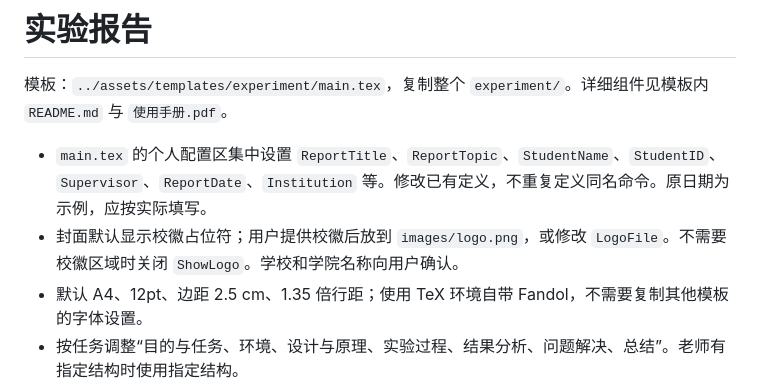
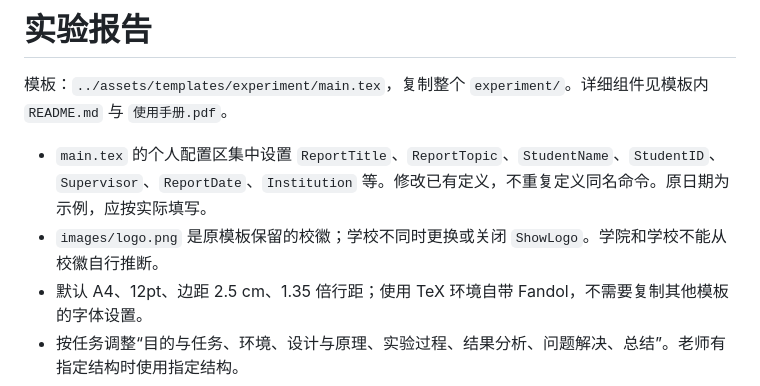
Before and after one commit to Hanggoash/report-template, a Markdown page: references/experiment.md, the part around the change. Drawn GitHub-style.

Commit message:
Restore Beijing Jiaotong University logo and cover preview

```diff
--- a/references/experiment.md
+++ b/references/experiment.md
@@ -3,7 +3,7 @@
 模板：`../assets/templates/experiment/main.tex`，复制整个 `experiment/`。详细组件见模板内 `README.md` 与 `使用手册.pdf`。
 
 - `main.tex` 的个人配置区集中设置 `ReportTitle`、`ReportTopic`、`StudentName`、`StudentID`、`Supervisor`、`ReportDate`、`Institution` 等。修改已有定义，不重复定义同名命令。原日期为示例，应按实际填写。
-- 封面默认显示校徽占位符；用户提供校徽后放到 `images/logo.png`，或修改 `LogoFile`。不需要校徽区域时关闭 `ShowLogo`。学校和学院名称向用户确认。
+- `images/logo.png` 是原模板保留的校徽；学校不同时更换或关闭 `ShowLogo`。学院和学校不能从校徽自行推断。
 - 默认 A4、12pt、边距 2.5 cm、1.35 倍行距；使用 TeX 环境自带 Fandol，不需要复制其他模板的字体设置。
 - 按任务调整“目的与任务、环境、设计与原理、实验过程、结果分析、问题解决、总结”。老师有指定结构时使用指定结构。
 - 截图放 `images/`；用 `\ReportFigure[最大高度]{路径}{图注}{唯一标签}` 等比放置。缺图会出现占位框，因此编译通过不证明证据齐全。
```
Also changed, not shown: README.md (+2 -2 lines), docs/previews/experiment.png, 5 other files.
